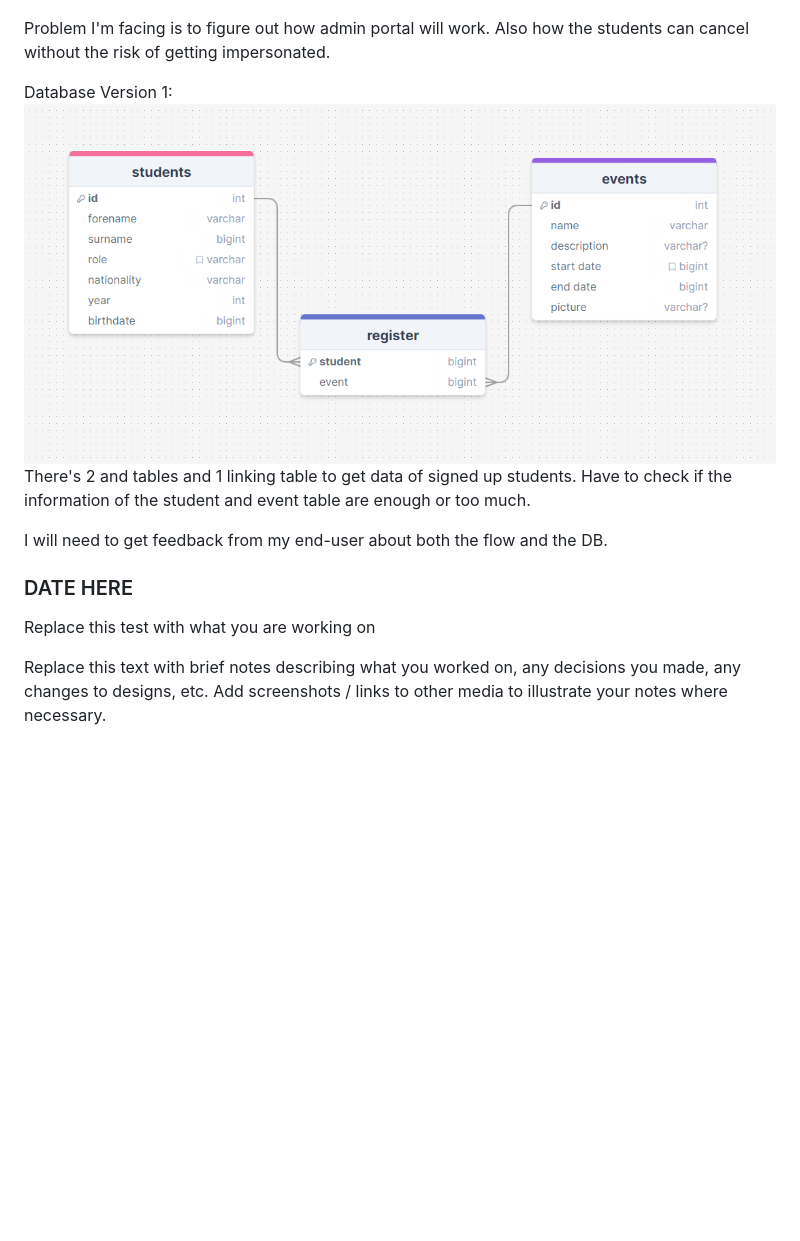
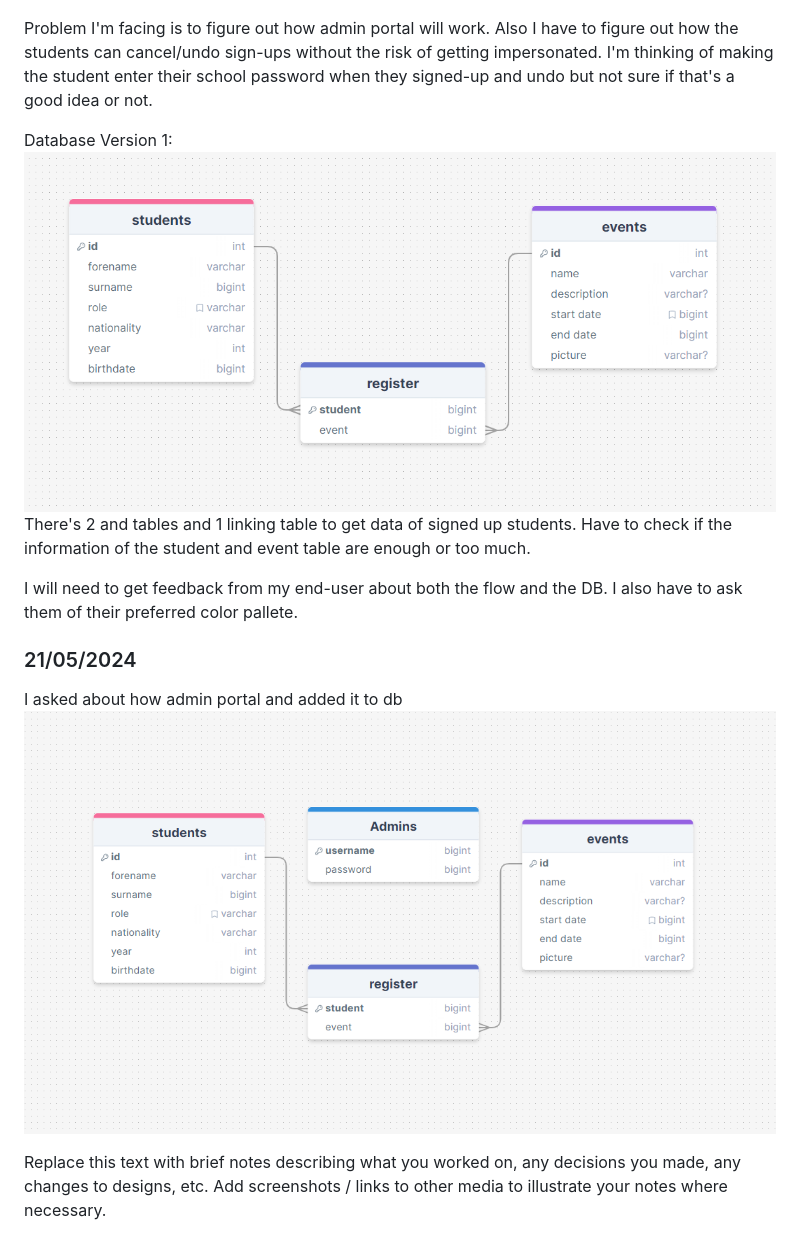
Before and after one commit to waimea-jlerch/200DTD-assesment, a Markdown page: Development.md, the part around the change printed below. Drawn GitHub-style; pictures changed too: images/db2.png (added); blank space fills up the shorter version.

Commit message:
21/05/24

```diff
--- a/Development.md
+++ b/Development.md
@@ -33,6 +33,6 @@ Flow Version 1:
 ![Design Flow V.1](images/flow1.png)
 
 Problem I'm facing is to figure out how admin portal will work.
-Also how the students can cancel without the risk of getting impersonated.
+Also I have to figure out how the students can cancel/undo sign-ups without the risk of getting impersonated. I'm thinking of making the student enter their school password when they signed-up and undo but not sure if that's a good idea or not.
 
 Database Version 1:
@@ -40,10 +40,11 @@ Database Version 1:
 There's 2 and tables and 1 linking table to get data of signed up students. Have to check if the information of the student and event table are enough or too much.
 
-I will need to get feedback from my end-user about both the flow and the DB.
+I will need to get feedback from my end-user about both the flow and the DB. I also have to ask them of their preferred color pallete.
 
-### DATE HERE
+### 21/05/2024
 
-Replace this test with what you are working on
+I asked about how admin portal and added it to db
+![Design Database V.2](images/db2.png)
 
 Replace this text with brief notes describing what you worked on, any decisions you made, any changes to designs, etc. Add screenshots / links to other media to illustrate your notes where necessary.
 
```
Also changed, not shown: other parts of Development.md (+1 -1 lines).
